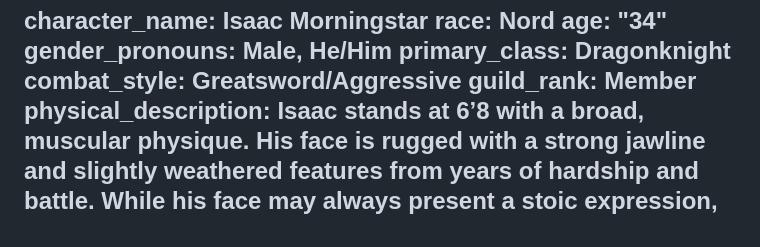
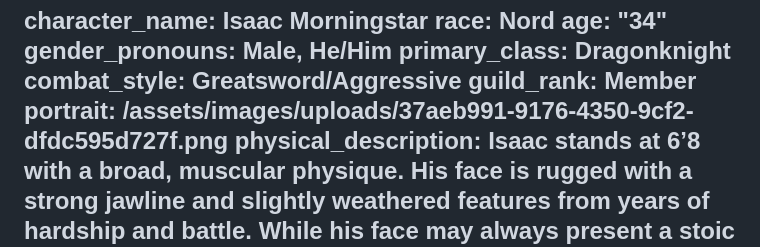
Before and after one commit to Asdf-Bot-Program/Turn-the-Page, a Markdown page: characters/isaac-morningstar.md, the part around the change. Drawn GitHub-style.

Commit message:
Update The Roster “isaac-morningstar”

```diff
--- a/characters/isaac-morningstar.md
+++ b/characters/isaac-morningstar.md
@@ -6,6 +6,7 @@ gender_pronouns: Male, He/Him
 primary_class: Dragonknight
 combat_style: Greatsword/Aggressive
 guild_rank: Member
+portrait: /assets/images/uploads/37aeb991-9176-4350-9cf2-dfdc595d727f.png
 physical_description: Isaac stands at 6’8 with a broad, muscular physique. His
   face is rugged with a strong jawline and slightly weathered features from
   years of hardship and battle. While his face may always present a stoic
```
